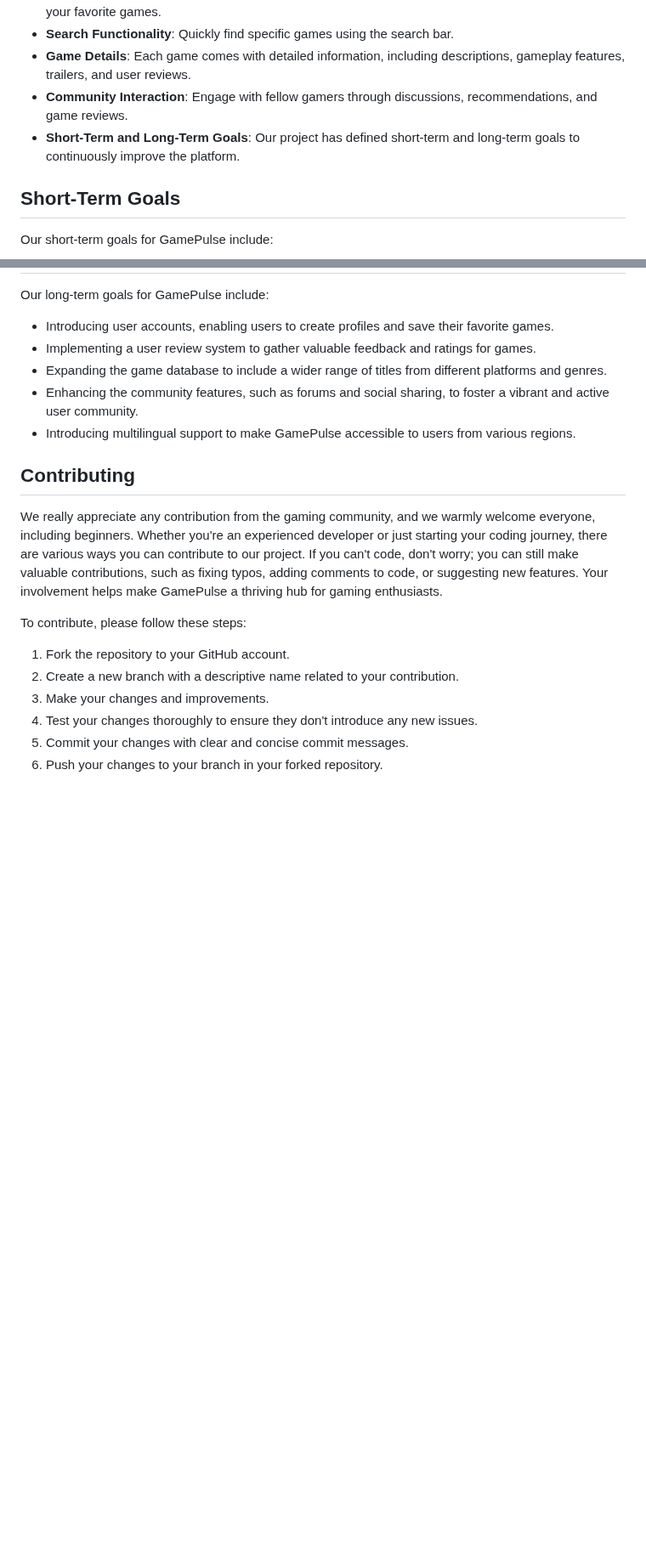
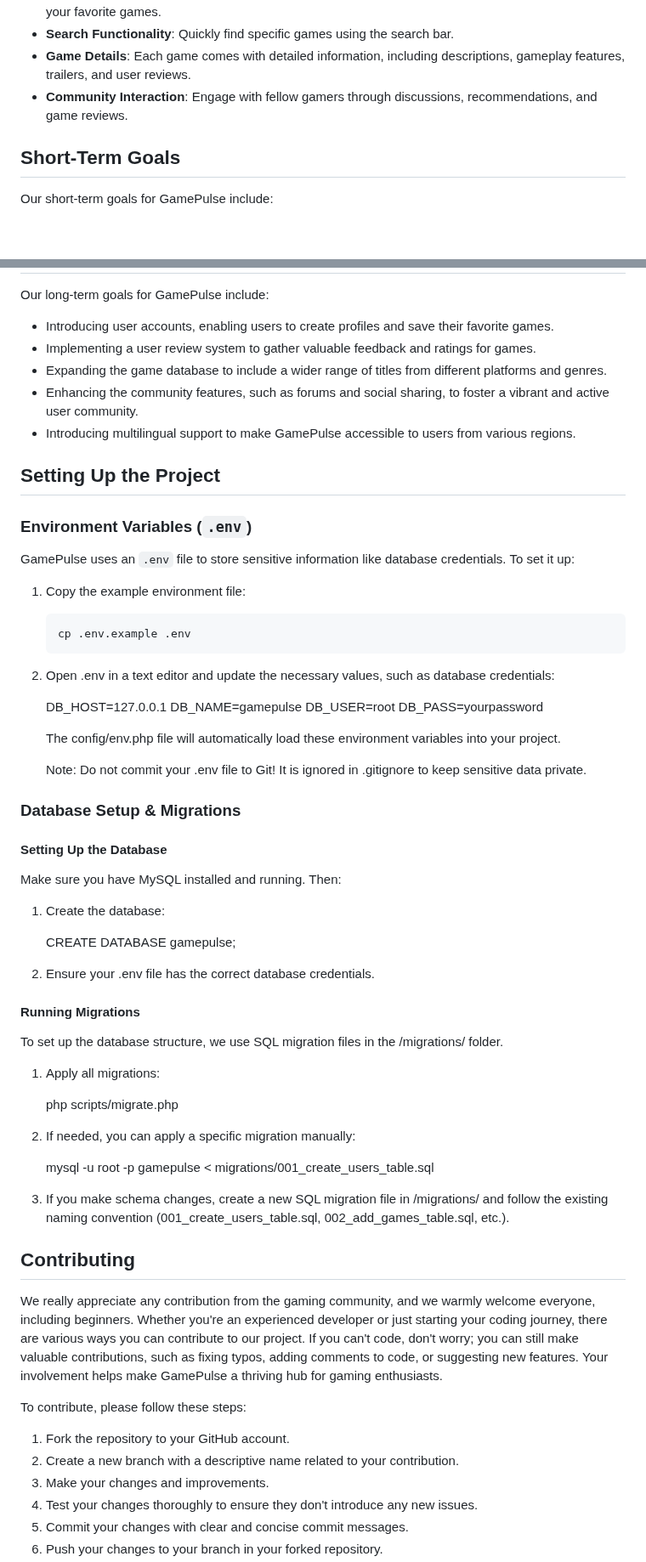
Before and after one commit to DoonOnthon/GamePulse, a Markdown page: README.md, 2 parts joined by grey strips. Shown at 85% size. Rendered like a GitHub page; blank space fills up the shorter version.

Commit message:
Updated readme to include instructions for DB

````diff
--- a/README.md
+++ b/README.md
@@ -31,7 +34,6 @@ GamePulse is a web-based application that aims to provide gamers with an organiz
 - **Search Functionality**: Quickly find specific games using the search bar.
 - **Game Details**: Each game comes with detailed information, including descriptions, gameplay features, trailers, and user reviews.
 - **Community Interaction**: Engage with fellow gamers through discussions, recommendations, and game reviews.
-- **Short-Term and Long-Term Goals**: Our project has defined short-term and long-term goals to continuously improve the platform.
 
 ## Short-Term Goals
 
@@ -50,6 +52,50 @@ Our long-term goals for GamePulse include:
 - Enhancing the community features, such as forums and social sharing, to foster a vibrant and active user community.
 - Introducing multilingual support to make GamePulse accessible to users from various regions.
 
+## Setting Up the Project
+
+### Environment Variables (`.env`)
+
+GamePulse uses an `.env` file to store sensitive information like database credentials. To set it up:
+
+1. Copy the example environment file:
+   ```sh
+   cp .env.example .env
+2. Open .env in a text editor and update the necessary values, such as database credentials:
+
+   DB_HOST=127.0.0.1
+   DB_NAME=gamepulse
+   DB_USER=root
+   DB_PASS=yourpassword
+
+   The config/env.php file will automatically load these environment variables into your project.
+
+   Note: Do not commit your .env file to Git! It is ignored in .gitignore to keep sensitive data private.
+
+### Database Setup & Migrations
+
+#### Setting Up the Database
+Make sure you have MySQL installed and running. Then:
+
+1. Create the database:
+
+   CREATE DATABASE gamepulse;
+
+2. Ensure your .env file has the correct database credentials.
+
+#### Running Migrations
+To set up the database structure, we use SQL migration files in the /migrations/ folder.
+
+1. Apply all migrations:
+
+   php scripts/migrate.php
+
+2. If needed, you can apply a specific migration manually:
+
+   mysql -u root -p gamepulse < migrations/001_create_users_table.sql
+
+3. If you make schema changes, create a new SQL migration file in /migrations/ and follow the existing naming convention (001_create_users_table.sql, 002_add_games_table.sql, etc.).
+
 ## Contributing
 
 We really appreciate any contribution from the gaming community, and we warmly welcome everyone, including beginners. Whether you're an experienced developer or just starting your coding journey, there are various ways you can contribute to our project. If you can't code, don't worry; you can still make valuable contributions, such as fixing typos, adding comments to code, or suggesting new features. Your involvement helps make GamePulse a thriving hub for gaming enthusiasts.
````
Also changed, not shown: other parts of README.md (+13 -113 lines).
